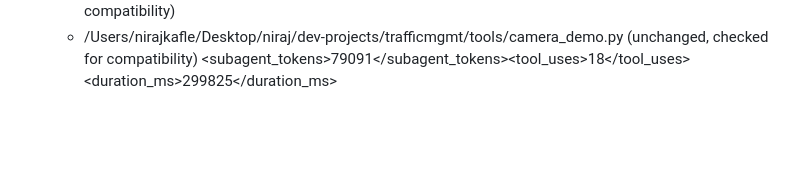
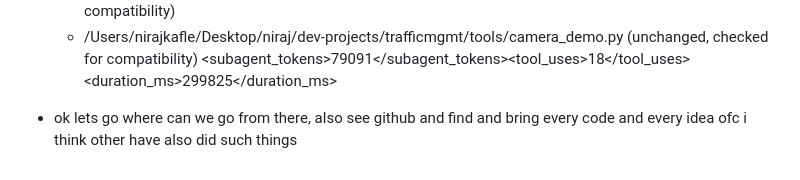
Before and after one commit to kafle1/relay, a Markdown page: docs/all-prompts.md, the part around the change. Drawn GitHub-style; blank space fills up the shorter version.

```diff
--- a/docs/all-prompts.md
+++ b/docs/all-prompts.md
@@ -264,3 +264,5 @@
   - /Users/nirajkafle/Desktop/niraj/dev-projects/trafficmgmt/tools/camera_demo.py (unchanged, checked for compatibility)</result>
   <usage><subagent_tokens>79091</subagent_tokens><tool_uses>18</tool_uses><duration_ms>299825</duration_ms></usage>
   </task-notification>
+
+- ok lets go where can we go from there, also see github and find and bring every code and every idea ofc i think other have also did such things
```
Also changed, not shown: docs/demo-script.md (added, +53 -0 lines).
